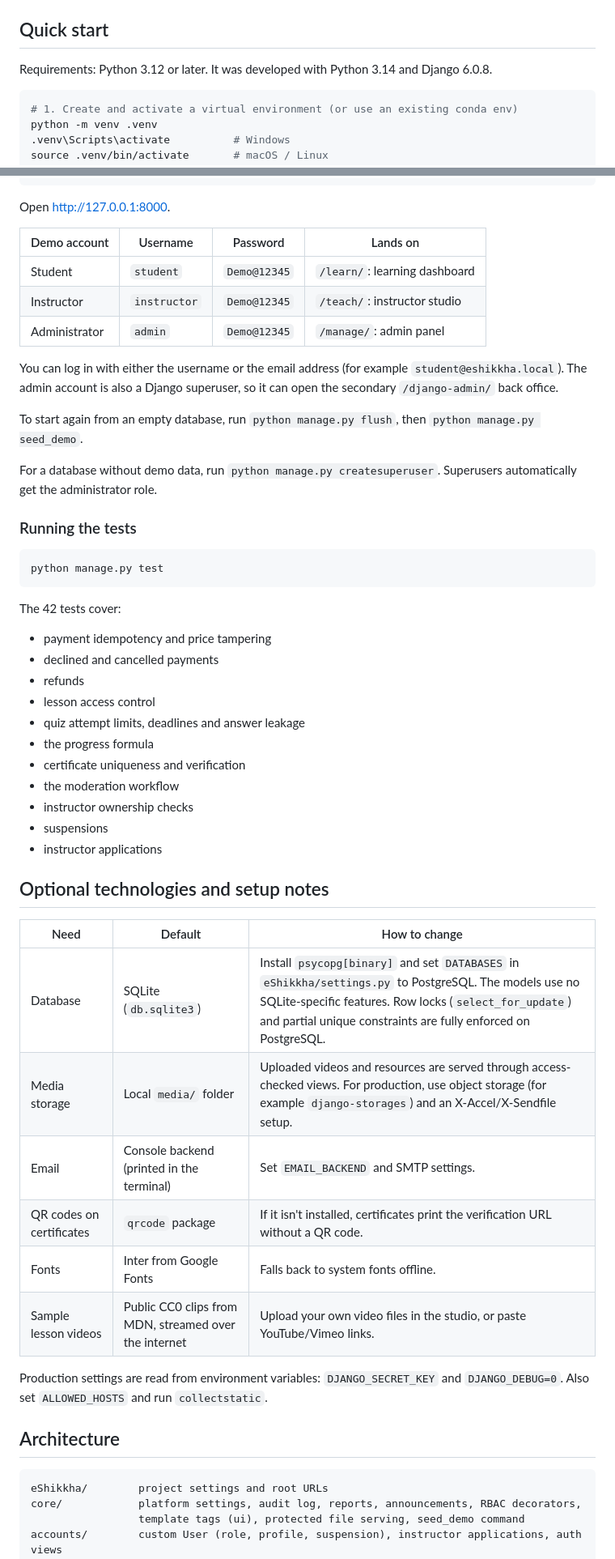
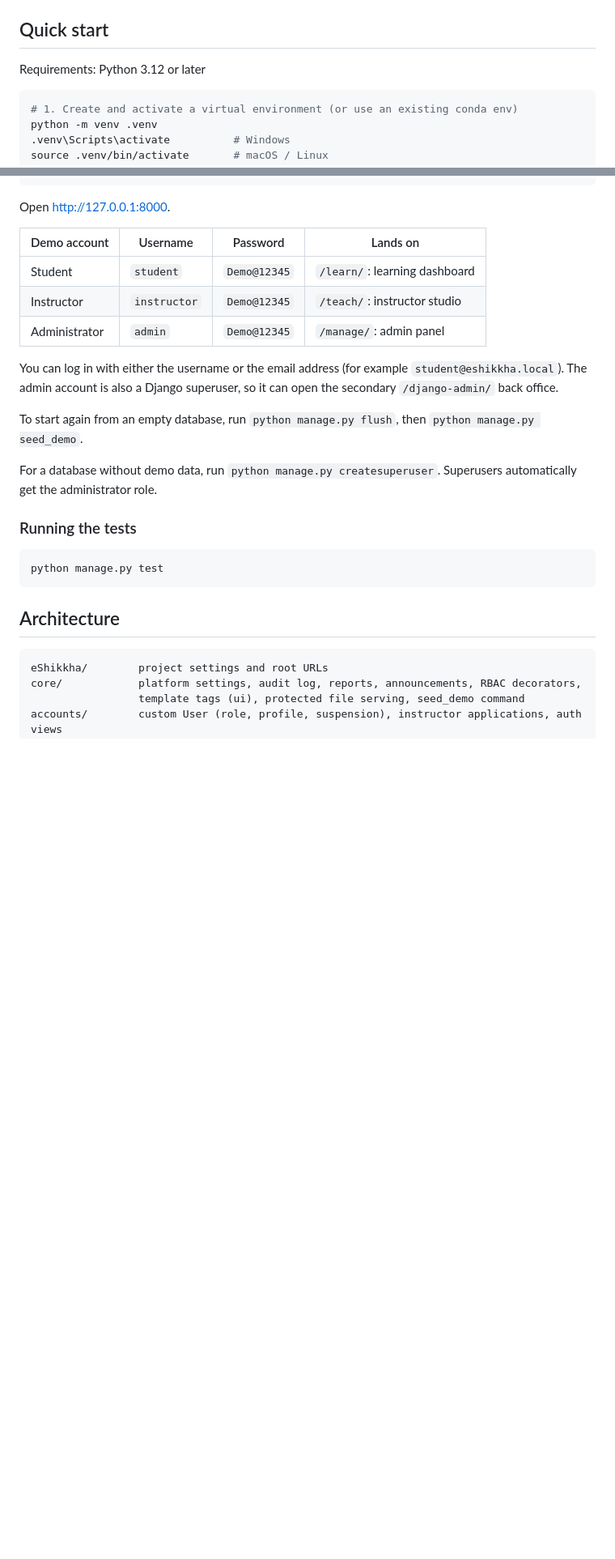
Before and after one commit to Mahin7773/eShikkha, a Markdown page: README.md, 2 parts joined by grey strips. Shown at 81% size. Rendered like a GitHub page; blank space fills up the shorter version.

Commit message:
Update README intro and trim setup sections

````diff
--- a/README.md
+++ b/README.md
@@ -44,7 +42,7 @@ A course marketplace and learning platform built with Django for an academic sof
 
 ## Quick start
 
-Requirements: Python 3.12 or later. It was developed with Python 3.14 and Django 6.0.8.
+Requirements: Python 3.12 or later
 
 ```bash
 # 1. Create and activate a virtual environment (or use an existing conda env)
@@ -67,11 +65,11 @@ python manage.py runserver
 
 Open http://127.0.0.1:8000.
 
-| Demo account | Username | Password | Lands on |
-|---|---|---|---|
-| Student | `student` | `Demo@12345` | `/learn/`: learning dashboard |
-| Instructor | `instructor` | `Demo@12345` | `/teach/`: instructor studio |
-| Administrator | `admin` | `Demo@12345` | `/manage/`: admin panel |
+| Demo account  | Username     | Password     | Lands on                      |
+| ------------- | ------------ | ------------ | ----------------------------- |
+| Student       | `student`    | `Demo@12345` | `/learn/`: learning dashboard |
+| Instructor    | `instructor` | `Demo@12345` | `/teach/`: instructor studio  |
+| Administrator | `admin`      | `Demo@12345` | `/manage/`: admin panel       |
 
 You can log in with either the username or the email address (for example `student@eshikkha.local`). The admin account is also a Django superuser, so it can open the secondary `/django-admin/` back office.
 
@@ -84,32 +82,6 @@ For a database without demo data, run `python manage.py createsuperuser`. Superu
 ```bash
 python manage.py test
 ```
-
-The 42 tests cover:
-- payment idempotency and price tampering
-- declined and cancelled payments
-- refunds
-- lesson access control
-- quiz attempt limits, deadlines and answer leakage
-- the progress formula
-- certificate uniqueness and verification
-- the moderation workflow
-- instructor ownership checks
-- suspensions
-- instructor applications
-
-## Optional technologies and setup notes
-
-| Need | Default | How to change |
-|---|---|---|
-| Database | SQLite (`db.sqlite3`) | Install `psycopg[binary]` and set `DATABASES` in `eShikkha/settings.py` to PostgreSQL. The models use no SQLite-specific features. Row locks (`select_for_update`) and partial unique constraints are fully enforced on PostgreSQL. |
-| Media storage | Local `media/` folder | Uploaded videos and resources are served through access-checked views. For production, use object storage (for example `django-storages`) and an X-Accel/X-Sendfile setup. |
-| Email | Console backend (printed in the terminal) | Set `EMAIL_BACKEND` and SMTP settings. |
-| QR codes on certificates | `qrcode` package | If it isn't installed, certificates print the verification URL without a QR code. |
-| Fonts | Inter from Google Fonts | Falls back to system fonts offline. |
-| Sample lesson videos | Public CC0 clips from MDN, streamed over the internet | Upload your own video files in the studio, or paste YouTube/Vimeo links. |
-
-Production settings are read from environment variables: `DJANGO_SECRET_KEY` and `DJANGO_DEBUG=0`. Also set `ALLOWED_HOSTS` and run `collectstatic`.
 
 ## Architecture
 
````
Also changed, not shown: other parts of README.md (+5 -6 lines).
